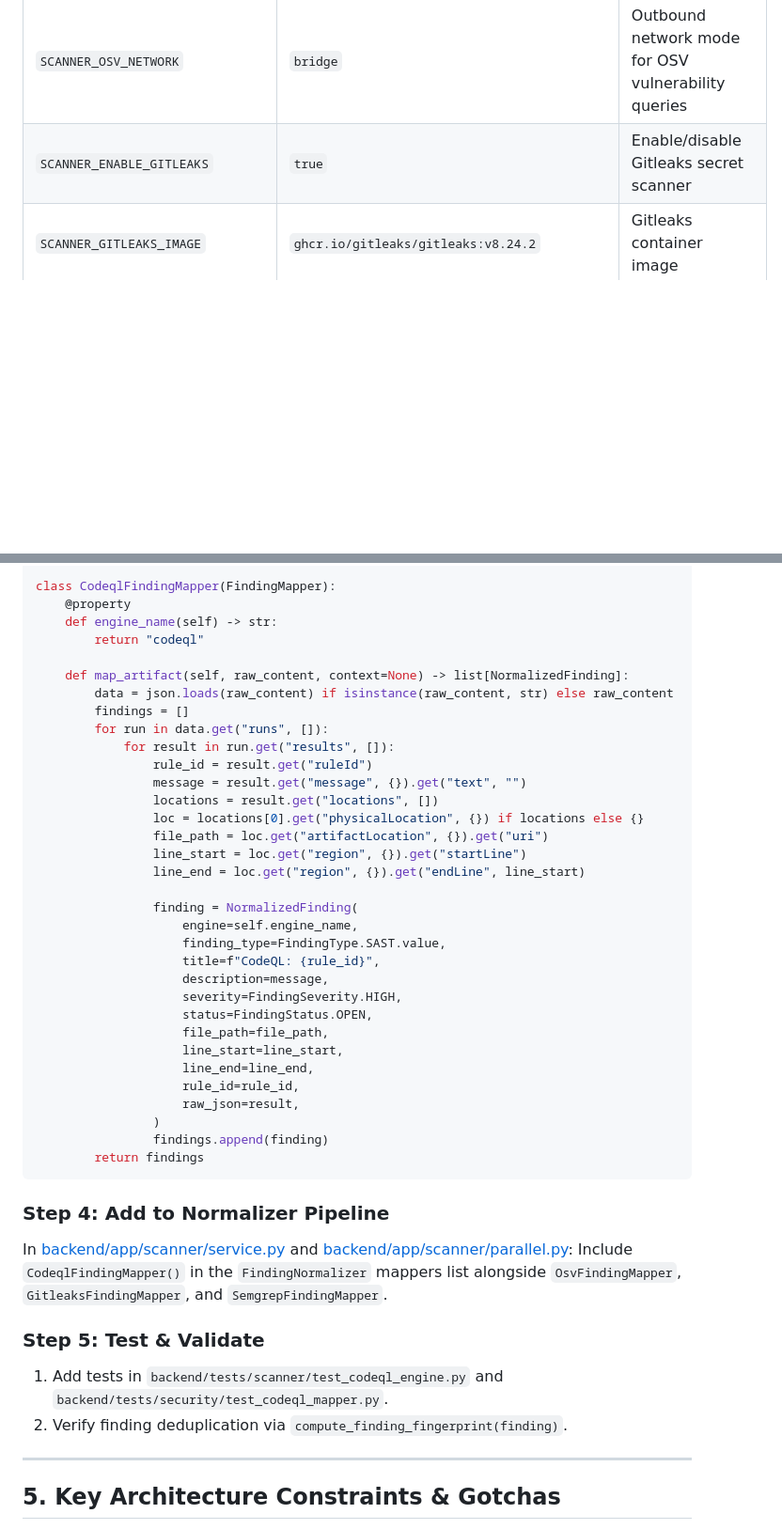
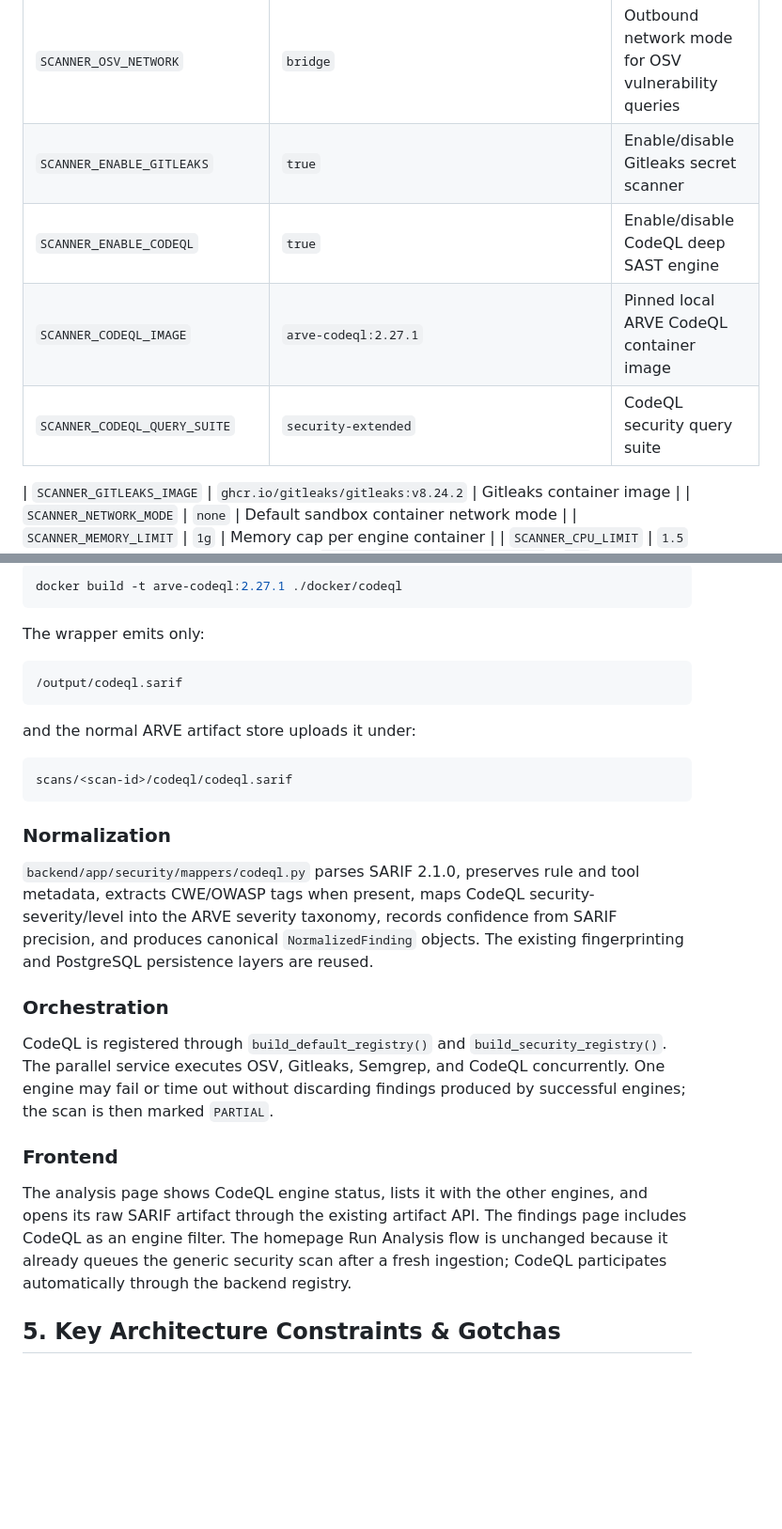
Before and after one commit to IshanG2111/ARVE, a Markdown page: docs/HANDOVER_CODEQL_AND_SECURITY_ENGINES.md, 2 parts joined by grey strips. Shown at 94% size. GitHub-like rendering; blank space fills up the shorter version.

Commit message:
docs(codeql): replace blueprint with implemented integration

````diff
--- a/docs/HANDOVER_CODEQL_AND_SECURITY_ENGINES.md
+++ b/docs/HANDOVER_CODEQL_AND_SECURITY_ENGINES.md
@@ -77,6 +77,10 @@ Add these keys in Infisical under environment `dev` / `staging` / `prod`:
 | `SCANNER_OSV_IMAGE` | `ghcr.io/google/osv-scanner:v1.9.2` | OSV container image |
 | `SCANNER_OSV_NETWORK` | `bridge` | Outbound network mode for OSV vulnerability queries |
 | `SCANNER_ENABLE_GITLEAKS` | `true` | Enable/disable Gitleaks secret scanner |
+| `SCANNER_ENABLE_CODEQL` | `true` | Enable/disable CodeQL deep SAST engine |
+| `SCANNER_CODEQL_IMAGE` | `arve-codeql:2.27.1` | Pinned local ARVE CodeQL container image |
+| `SCANNER_CODEQL_QUERY_SUITE` | `security-extended` | CodeQL security query suite |
+
 | `SCANNER_GITLEAKS_IMAGE` | `ghcr.io/gitleaks/gitleaks:v8.24.2` | Gitleaks container image |
 | `SCANNER_NETWORK_MODE` | `none` | Default sandbox container network mode |
 | `SCANNER_MEMORY_LIMIT` | `1g` | Memory cap per engine container |
@@ -197,49 +182,44 @@ from app.security.models import NormalizedFinding, FindingType, FindingSeverity,
 
-class CodeqlFindingMapper(FindingMapper):
-    @property
-    def engine_name(self) -> str:
-        return "codeql"
-
-    def map_artifact(self, raw_content, context=None) -> list[NormalizedFinding]:
-        data = json.loads(raw_content) if isinstance(raw_content, str) else raw_content
-        findings = []
-        for run in data.get("runs", []):
-            for result in run.get("results", []):
-                rule_id = result.get("ruleId")
-                message = result.get("message", {}).get("text", "")
-                locations = result.get("locations", [])
-                loc = locations[0].get("physicalLocation", {}) if locations else {}
-                file_path = loc.get("artifactLocation", {}).get("uri")
-                line_start = loc.get("region", {}).get("startLine")
-                line_end = loc.get("region", {}).get("endLine", line_start)
-
-                finding = NormalizedFinding(
-                    engine=self.engine_name,
-                    finding_type=FindingType.SAST.value,
-                    title=f"CodeQL: {rule_id}",
-                    description=message,
-                    severity=FindingSeverity.HIGH,
-                    status=FindingStatus.OPEN,
-                    file_path=file_path,
-                    line_start=line_start,
-                    line_end=line_end,
-                    rule_id=rule_id,
-                    raw_json=result,
-                )
-                findings.append(finding)
-        return findings
+```bash
+docker build -t arve-codeql:2.27.1 ./docker/codeql
 ```
 
-### Step 4: Add to Normalizer Pipeline
+The wrapper emits only:
 
-In [backend/app/scanner/service.py](file:///c:/Users/KIIT0001/Desktop/STUDY/Github/ARVE/backend/app/scanner/service.py) and [backend/app/scanner/parallel.py](file:///c:/Users/KIIT0001/Desktop/STUDY/Github/ARVE/backend/app/scanner/parallel.py):
-Include `CodeqlFindingMapper()` in the `FindingNormalizer` mappers list alongside `OsvFindingMapper`, `GitleaksFindingMapper`, and `SemgrepFindingMapper`.
+```text
+/output/codeql.sarif
+```
 
-### Step 5: Test & Validate
-1. Add tests in `backend/tests/scanner/test_codeql_engine.py` and `backend/tests/security/test_codeql_mapper.py`.
-2. Verify finding deduplication via `compute_finding_fingerprint(finding)`.
+and the normal ARVE artifact store uploads it under:
 
----
+```text
+scans/<scan-id>/codeql/codeql.sarif
+```
+
+### Normalization
+
+`backend/app/security/mappers/codeql.py` parses SARIF 2.1.0, preserves rule
+and tool metadata, extracts CWE/OWASP tags when present, maps CodeQL
+security-severity/level into the ARVE severity taxonomy, records confidence
+from SARIF precision, and produces canonical `NormalizedFinding` objects.
+The existing fingerprinting and PostgreSQL persistence layers are reused.
+
+### Orchestration
+
+CodeQL is registered through `build_default_registry()` and
+`build_security_registry()`. The parallel service executes OSV, Gitleaks,
+Semgrep, and CodeQL concurrently. One engine may fail or time out without
+discarding findings produced by successful engines; the scan is then marked
+`PARTIAL`.
+
+### Frontend
+
+The analysis page shows CodeQL engine status, lists it with the other engines,
+and opens its raw SARIF artifact through the existing artifact API. The
+findings page includes CodeQL as an engine filter. The homepage Run Analysis
+flow is unchanged because it already queues the generic security scan after a
+fresh ingestion; CodeQL participates automatically through the backend
+registry.
 
 ## 5. Key Architecture Constraints & Gotchas
 
````
Also changed, not shown: other parts of docs/HANDOVER_CODEQL_AND_SECURITY_ENGINES.md (+24 -43 lines).
